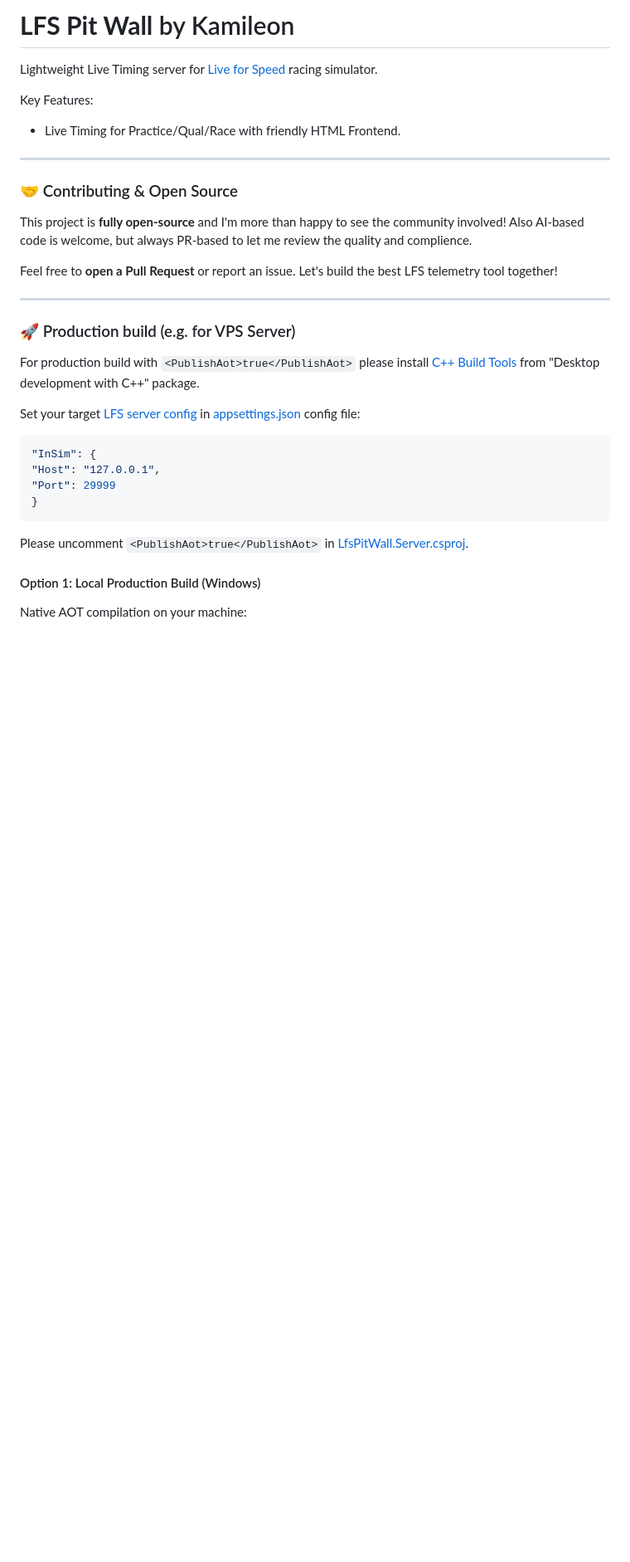
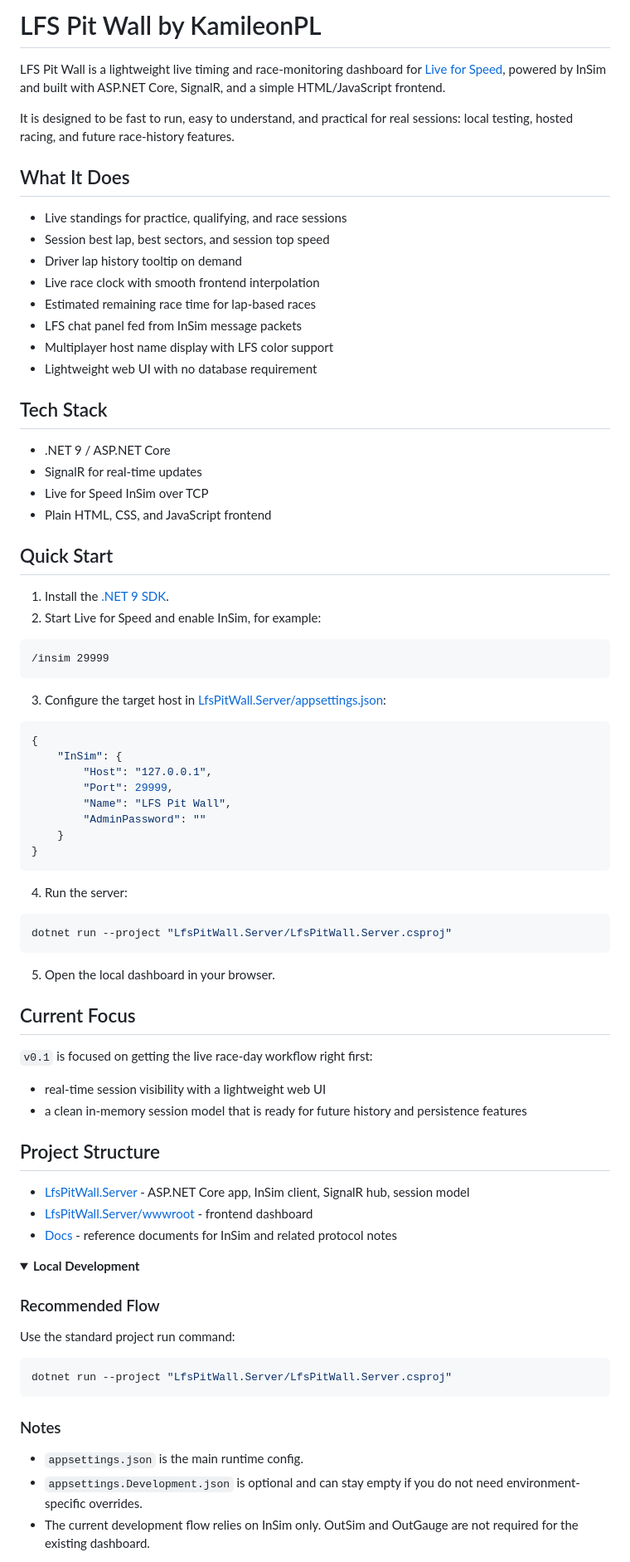
Before and after one commit to KamileonPL/lfs-pit-wall, a Markdown page: README.md, the part around one of its changes. Shown at 83% size. Rendered like a GitHub page; folded sections open; blank space fills up the shorter version.

Commit message:
Feature: Revise README

````diff
--- a/README.md
+++ b/README.md
@@ -1,35 +1,84 @@
-# **LFS Pit Wall** by Kamileon
+# LFS Pit Wall by KamileonPL
 
-Lightweight Live Timing server for [Live for Speed](https://www.lfs.net) racing simulator.
+LFS Pit Wall is a lightweight live timing and race-monitoring dashboard for [Live for Speed](https://www.lfs.net), powered by InSim and built with ASP.NET Core, SignalR, and a simple HTML/JavaScript frontend.
 
-Key Features:
-- Live Timing for Practice/Qual/Race with friendly HTML Frontend.
+It is designed to be fast to run, easy to understand, and practical for real sessions: local testing, hosted racing, and future race-history features.
 
----
+## What It Does
 
-### 🤝 Contributing & Open Source
-This project is **fully open-source** and I'm more than happy to see the community involved! Also AI-based code is welcome, but always PR-based to let me review the quality and complience.
+- Live standings for practice, qualifying, and race sessions
+- Session best lap, best sectors, and session top speed
+- Driver lap history tooltip on demand
+- Live race clock with smooth frontend interpolation
+- Estimated remaining race time for lap-based races
+- LFS chat panel fed from InSim message packets
+- Multiplayer host name display with LFS color support
+- Lightweight web UI with no database requirement
 
-Feel free to **open a Pull Request** or report an issue. Let's build the best LFS telemetry tool together!
+## Tech Stack
 
----
+- .NET 9 / ASP.NET Core
+- SignalR for real-time updates
+- Live for Speed InSim over TCP
+- Plain HTML, CSS, and JavaScript frontend
 
-### 🚀 Production build (e.g. for VPS Server)
+## Quick Start
 
-For production build with `<PublishAot>true</PublishAot>` please install [C++ Build Tools]() from "Desktop development with C++" package.
+1. Install the [.NET 9 SDK](https://dotnet.microsoft.com/download/dotnet/9.0).
+2. Start Live for Speed and enable InSim, for example:
 
-Set your target [LFS server config](https://www.lfs.net/hosting/admin) in [appsettings.json](/LfsPitWall.Server/appsettings.json) config file:
+```txt
+/insim 29999
+```
+
+3. Configure the target host in [LfsPitWall.Server/appsettings.json](LfsPitWall.Server/appsettings.json):
+
 ```json
-"InSim": {
-"Host": "127.0.0.1",
-"Port": 29999
+{
+    "InSim": {
+        "Host": "127.0.0.1",
+        "Port": 29999,
+        "Name": "LFS Pit Wall",
+        "AdminPassword": ""
+    }
 }
 ```
 
-Please uncomment `<PublishAot>true</PublishAot>`
-in [LfsPitWall.Server.csproj](/LfsPitWall.Server/LfsPitWall.Server.csproj).
+4. Run the server:
 
-#### Option 1: Local Production Build (Windows)
-Native AOT compilation on your machine:
+```bash
+dotnet run --project "LfsPitWall.Server/LfsPitWall.Server.csproj"
+```
 
-```Bash
+5. Open the local dashboard in your browser.
+
+## Current Focus
+
+`v0.1` is focused on getting the live race-day workflow right first:
+
+- real-time session visibility with a lightweight web UI
+- a clean in-memory session model that is ready for future history and persistence features
+
+## Project Structure
+
+- [LfsPitWall.Server](LfsPitWall.Server) - ASP.NET Core app, InSim client, SignalR hub, session model
+- [LfsPitWall.Server/wwwroot](LfsPitWall.Server/wwwroot) - frontend dashboard
+- [Docs](Docs) - reference documents for InSim and related protocol notes
+
+<details>
+<summary><strong>Local Development</strong></summary>
+
+### Recommended Flow
+
+Use the standard project run command:
+
+```bash
+dotnet run --project "LfsPitWall.Server/LfsPitWall.Server.csproj"
+```
+
+### Notes
+
+- `appsettings.json` is the main runtime config.
+- `appsettings.Development.json` is optional and can stay empty if you do not need environment-specific overrides.
+- The current development flow relies on InSim only. OutSim and OutGauge are not required for the existing dashboard.
+
````
Also changed, not shown: other parts of README.md (+68 -58 lines).
